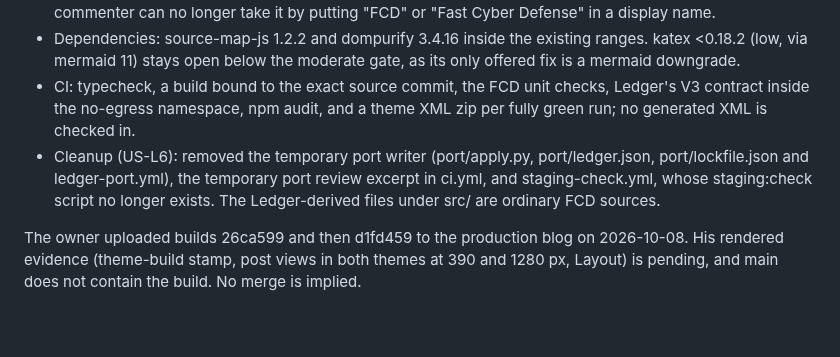
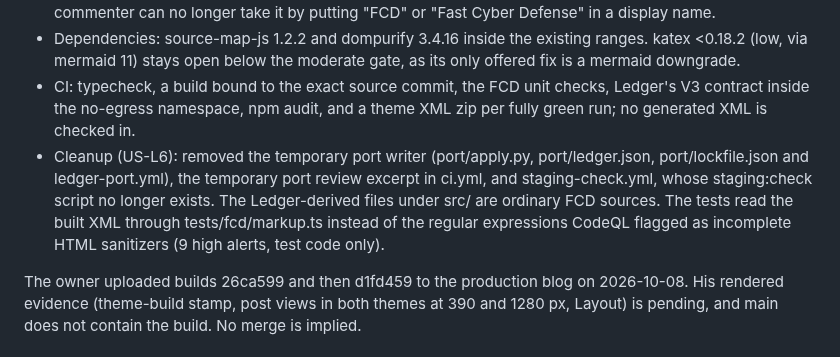
Before and after one commit to thefastcyberdefense/google-blogger, a Markdown page: CHANGELOG.md, the part around the change. GitHub-like rendering; blank space fills up the shorter version.

```diff
--- a/CHANGELOG.md
+++ b/CHANGELOG.md
@@ -10,7 +10,7 @@
 - Comment logo (US-L11): only comments Blogger flags as by the blog author get the company logo; a commenter can no longer take it by putting "FCD" or "Fast Cyber Defense" in a display name.
 - Dependencies: source-map-js 1.2.2 and dompurify 3.4.16 inside the existing ranges. katex <0.18.2 (low, via mermaid 11) stays open below the moderate gate, as its only offered fix is a mermaid downgrade.
 - CI: typecheck, a build bound to the exact source commit, the FCD unit checks, Ledger's V3 contract inside the no-egress namespace, npm audit, and a theme XML zip per fully green run; no generated XML is checked in.
-- Cleanup (US-L6): removed the temporary port writer (port/apply.py, port/ledger.json, port/lockfile.json and ledger-port.yml), the temporary port review excerpt in ci.yml, and staging-check.yml, whose staging:check script no longer exists. The Ledger-derived files under src/ are ordinary FCD sources.
+- Cleanup (US-L6): removed the temporary port writer (port/apply.py, port/ledger.json, port/lockfile.json and ledger-port.yml), the temporary port review excerpt in ci.yml, and staging-check.yml, whose staging:check script no longer exists. The Ledger-derived files under src/ are ordinary FCD sources. The tests read the built XML through tests/fcd/markup.ts instead of the regular expressions CodeQL flagged as incomplete HTML sanitizers (9 high alerts, test code only).
 
 The owner uploaded builds 26ca599 and then d1fd459 to the production blog on 2026-10-08. His rendered evidence (theme-build stamp, post views in both themes at 390 and 1280 px, Layout) is pending, and main does not contain the build. No merge is implied.
 
```
Also changed, not shown: docs/LEDGER-REBUILD.md (+13 -2 lines).
